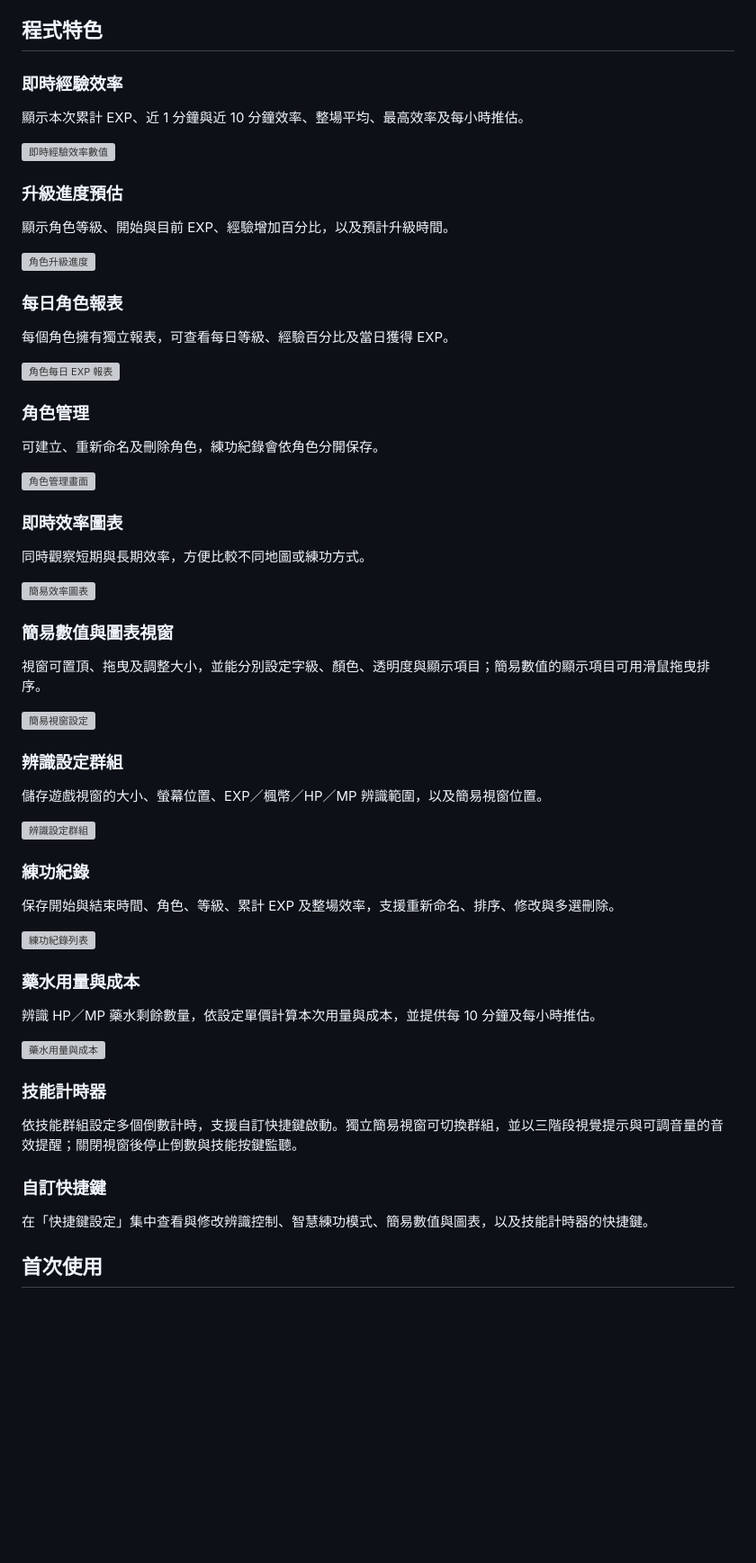
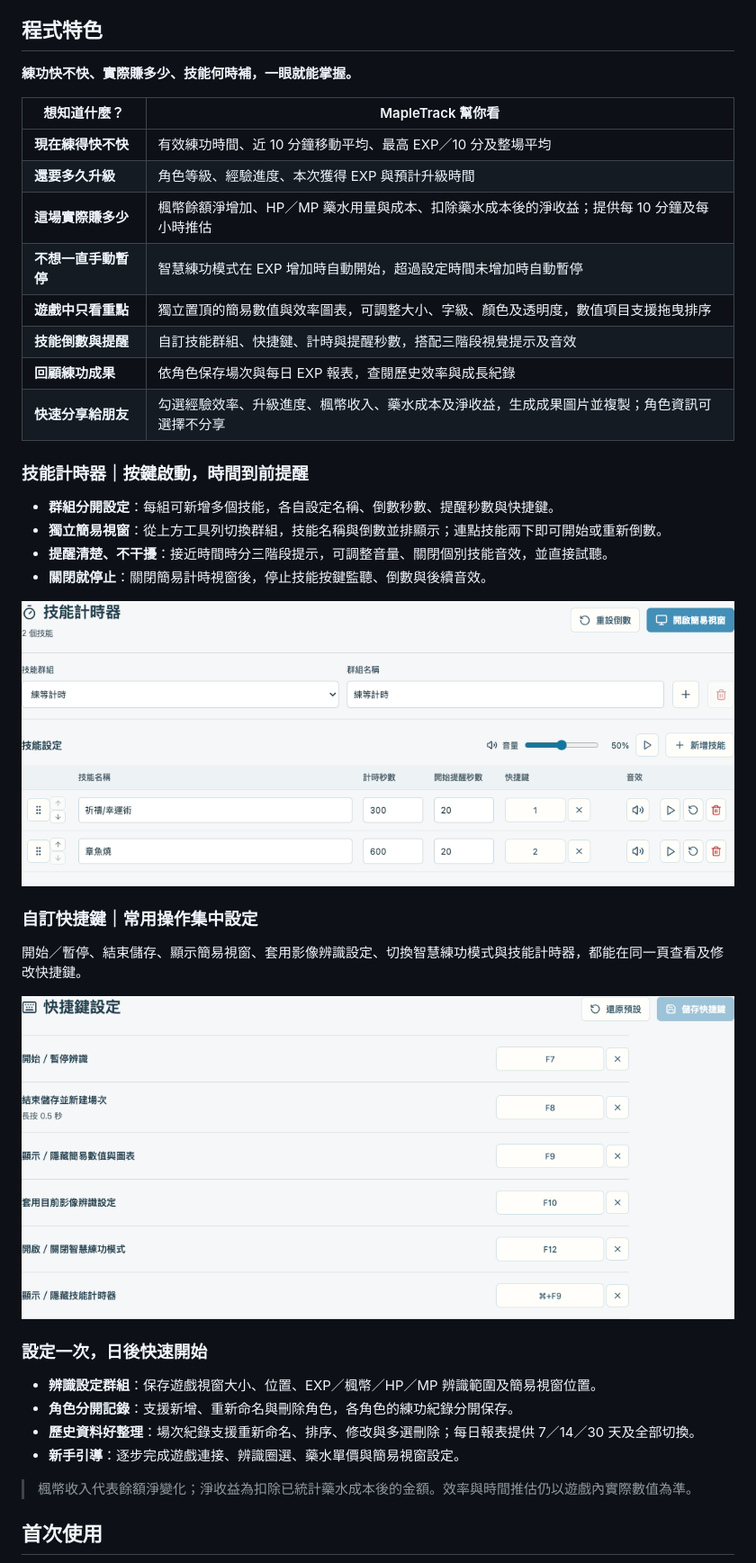
Before and after one commit to chiu8263/MapleTrack-Releases, a Markdown page: README.md, the part around the change. Shown at 90% size. Rendered like a GitHub page; pictures changed too: docs/images/shortcuts-v2.5.0.png (added), docs/images/skill-timers-v2.5.0.png (added); blank space fills up the shorter version; grey boxes are pictures that could not be loaded.

Commit message:
docs: simplify feature overview and add anonymous screenshots

```diff
--- a/README.md
+++ b/README.md
@@ -45,67 +45,42 @@ MapleTrack 是專為 **MapleStory Worlds／Artale** 設計的練功效率追蹤
 
 ## 程式特色
 
-### 即時經驗效率
+**練功快不快、實際賺多少、技能何時補，一眼就能掌握。**
 
-顯示本次累計 EXP、近 1 分鐘與近 10 分鐘效率、整場平均、最高效率及每小時推估。
+| 想知道什麼？ | MapleTrack 幫你看 |
+| --- | --- |
+| **現在練得快不快** | 有效練功時間、近 10 分鐘移動平均、最高 EXP／10 分及整場平均 |
+| **還要多久升級** | 角色等級、經驗進度、本次獲得 EXP 與預計升級時間 |
+| **這場實際賺多少** | 楓幣餘額淨增加、HP／MP 藥水用量與成本、扣除藥水成本後的淨收益；提供每 10 分鐘及每小時推估 |
+| **不想一直手動暫停** | 智慧練功模式在 EXP 增加時自動開始，超過設定時間未增加時自動暫停 |
+| **遊戲中只看重點** | 獨立置頂的簡易數值與效率圖表，可調整大小、字級、顏色及透明度，數值項目支援拖曳排序 |
+| **技能倒數與提醒** | 自訂技能群組、快捷鍵、計時與提醒秒數，搭配三階段視覺提示及音效 |
+| **回顧練功成果** | 依角色保存場次與每日 EXP 報表，查閱歷史效率與成長紀錄 |
+| **快速分享給朋友** | 勾選經驗效率、升級進度、楓幣收入、藥水成本及淨收益，生成成果圖片並複製；角色資訊可選擇不分享 |
 
-<img src="https://github.com/user-attachments/assets/f9a68b2a-f8c2-4be0-a66f-976c3d1c0d7d" alt="即時經驗效率數值" width="574">
+### 技能計時器｜按鍵啟動，時間到前提醒
 
-### 升級進度預估
+- **群組分開設定**：每組可新增多個技能，各自設定名稱、倒數秒數、提醒秒數與快捷鍵。
+- **獨立簡易視窗**：從上方工具列切換群組，技能名稱與倒數並排顯示；連點技能兩下即可開始或重新倒數。
+- **提醒清楚、不干擾**：接近時間時分三階段提示，可調整音量、關閉個別技能音效，並直接試聽。
+- **關閉就停止**：關閉簡易計時視窗後，停止技能按鍵監聽、倒數與後續音效。
 
-顯示角色等級、開始與目前 EXP、經驗增加百分比，以及預計升級時間。
+<img src="docs/images/skill-timers-v2.5.0.png" alt="技能計時器：群組選擇、技能名稱、倒數秒數、提醒秒數、快捷鍵與音量設定" width="960">
 
-<img src="https://github.com/user-attachments/assets/a298c91b-1c03-44f4-8c19-481a6f67569c" alt="角色升級進度" width="760">
+### 自訂快捷鍵｜常用操作集中設定
 
-### 每日角色報表
+開始／暫停、結束儲存、顯示簡易視窗、套用影像辨識設定、切換智慧練功模式與技能計時器，都能在同一頁查看及修改快捷鍵。
 
-每個角色擁有獨立報表，可查看每日等級、經驗百分比及當日獲得 EXP。
+<img src="docs/images/shortcuts-v2.5.0.png" alt="快捷鍵設定：集中修改辨識控制、簡易視窗、智慧練功模式與技能計時器的按鍵" width="960">
 
-<img src="https://github.com/user-attachments/assets/30107689-071c-49ba-93d0-bbe27ac0a005" alt="角色每日 EXP 報表" width="760">
+### 設定一次，日後快速開始
 
-### 角色管理
+- **辨識設定群組**：保存遊戲視窗大小、位置、EXP／楓幣／HP／MP 辨識範圍及簡易視窗位置。
+- **角色分開記錄**：支援新增、重新命名與刪除角色，各角色的練功紀錄分開保存。
+- **歷史資料好整理**：場次紀錄支援重新命名、排序、修改與多選刪除；每日報表提供 7／14／30 天及全部切換。
+- **新手引導**：逐步完成遊戲連接、辨識圈選、藥水單價與簡易視窗設定。
 
-可建立、重新命名及刪除角色，練功紀錄會依角色分開保存。
-
-<img src="https://github.com/user-attachments/assets/1e1c0c43-1ebc-43c6-b7a4-2bbd56e42da3" alt="角色管理畫面" width="480">
-
-### 即時效率圖表
-
-同時觀察短期與長期效率，方便比較不同地圖或練功方式。
-
-<img src="https://github.com/user-attachments/assets/68e98189-60e8-42d1-9a53-58bec04d6ab7" alt="簡易效率圖表" width="298">
-
-### 簡易數值與圖表視窗
-
-視窗可置頂、拖曳及調整大小，並能分別設定字級、顏色、透明度與顯示項目；簡易數值的顯示項目可用滑鼠拖曳排序。
-
-<img src="https://github.com/user-attachments/assets/d816bebd-3e43-4873-ab6f-75aa1ccfa7b0" alt="簡易視窗設定" width="760">
-
-### 辨識設定群組
-
-儲存遊戲視窗的大小、螢幕位置、EXP／楓幣／HP／MP 辨識範圍，以及簡易視窗位置。
-
-<img src="https://github.com/user-attachments/assets/8f1a3436-168a-4ae9-bbbb-487f1f299ddf" alt="辨識設定群組" width="420">
-
-### 練功紀錄
-
-保存開始與結束時間、角色、等級、累計 EXP 及整場效率，支援重新命名、排序、修改與多選刪除。
-
-<img src="https://github.com/user-attachments/assets/fa336ac5-5401-48b4-b7df-b65d1341e4a7" alt="練功紀錄列表" width="760">
-
-### 藥水用量與成本
-
-辨識 HP／MP 藥水剩餘數量，依設定單價計算本次用量與成本，並提供每 10 分鐘及每小時推估。
-
-<img src="https://github.com/user-attachments/assets/c064a06f-0359-4d5b-8b29-c22708abd786" alt="藥水用量與成本" width="760">
-
-### 技能計時器
-
-依技能群組設定多個倒數計時，支援自訂快捷鍵啟動。獨立簡易視窗可切換群組，並以三階段視覺提示與可調音量的音效提醒；關閉視窗後停止倒數與技能按鍵監聽。
-
-### 自訂快捷鍵
-
-在「快捷鍵設定」集中查看與修改辨識控制、智慧練功模式、簡易數值與圖表，以及技能計時器的快捷鍵。
+> 楓幣收入代表餘額淨變化；淨收益為扣除已統計藥水成本後的金額。效率與時間推估仍以遊戲內實際數值為準。
 
 ## 首次使用
 
```
